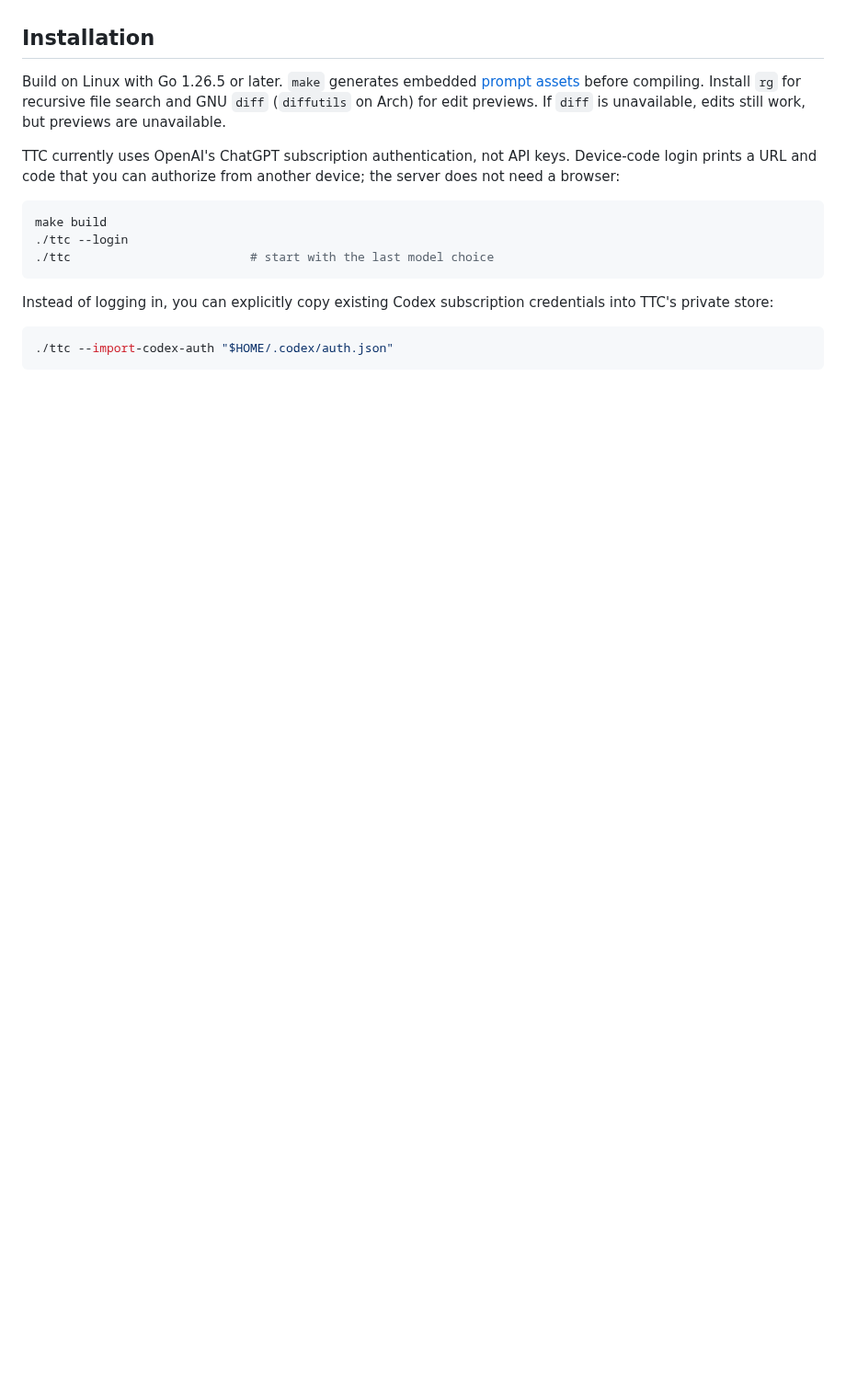
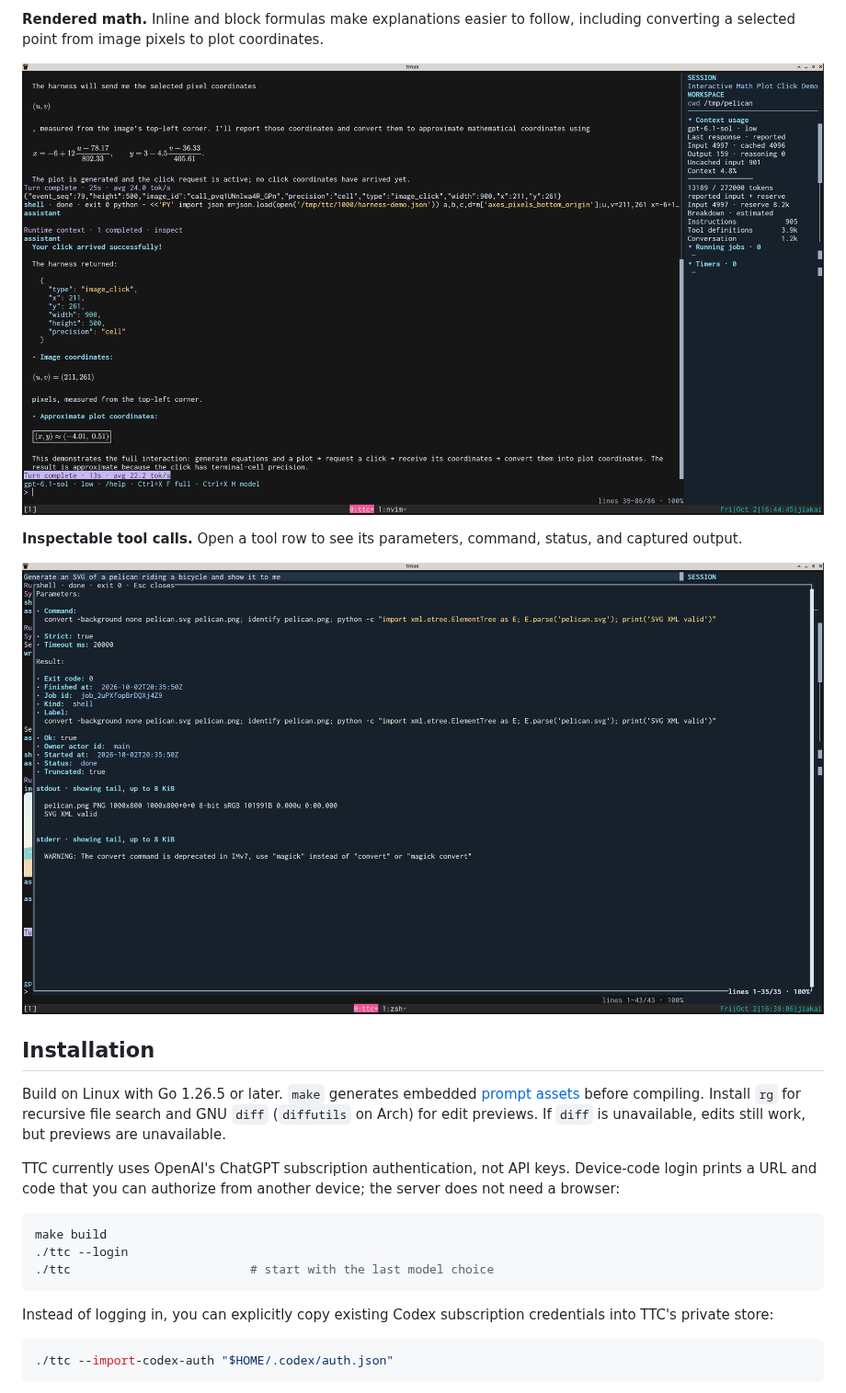
Before and after one commit to jia-kai/ttc, a Markdown page: README.md, the part around one of its changes. Shown at 92% size. GitHub-like rendering; pictures changed too: docs/screenshots/inspect.png (added), docs/screenshots/math.png (added); blank space fills up the shorter version.

```diff
--- a/README.md
+++ b/README.md
@@ -38,3 +53,12 @@ architecture. TTC's design draws from [Codex](https://github.com/openai/codex),
+**Rendered math.** Inline and block formulas make explanations easier to follow,
+including converting a selected point from image pixels to plot coordinates.
+
+![TTC rendering mathematical formulas and reporting the coordinates of a selected plot point](docs/screenshots/math.png)
+
+**Inspectable tool calls.** Open a tool row to see its parameters, command,
+status, and captured output.
+
+![TTC tool inspector showing a shell command, its parameters, and its output](docs/screenshots/inspect.png)
 
 ## Installation
 
```
Also changed, not shown: other parts of README.md (+16 -1 lines), docs/screenshots/pelican.png (added), docs/screenshots/plot.png (added).
